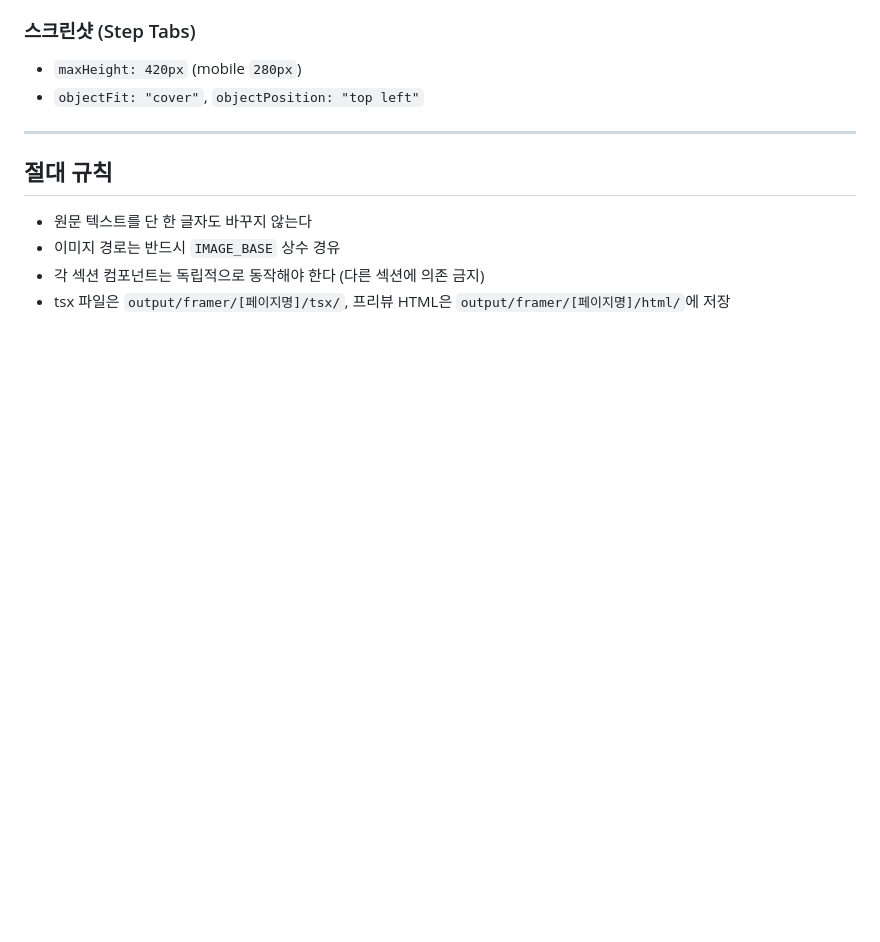
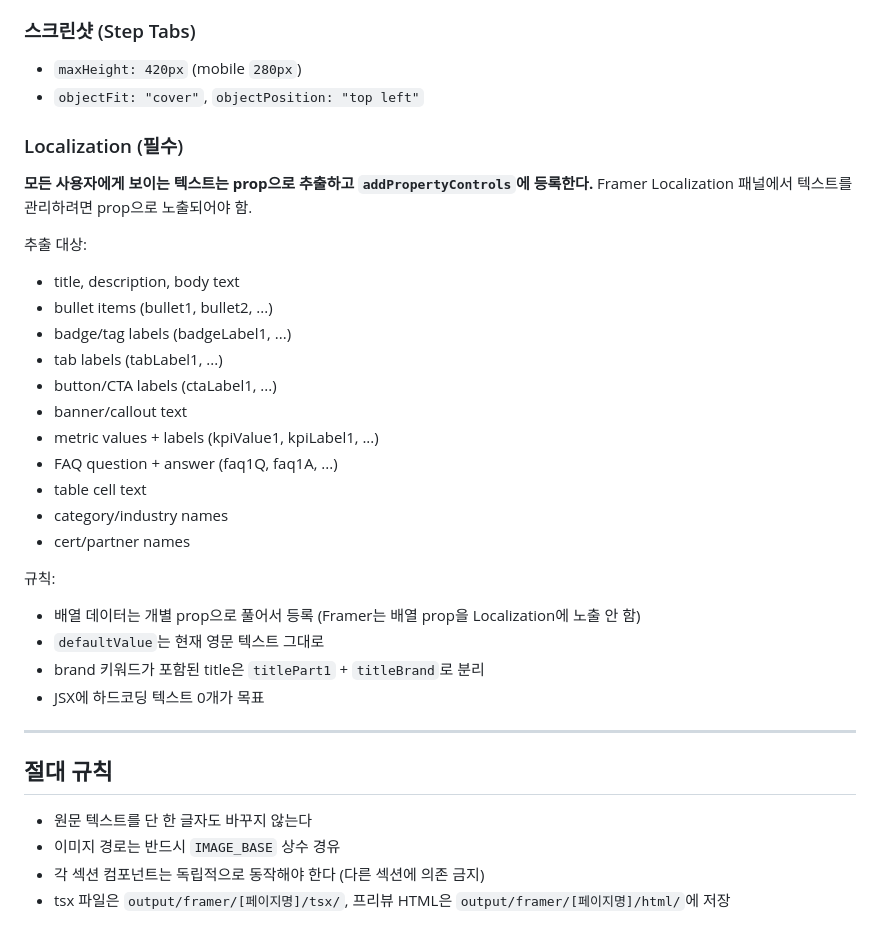
Before and after one commit to bgyoo-gif/cubig-homepage-design-system, a Markdown page: .claude/agents/framer-dev.md, the part around the change. Drawn GitHub-style; blank space fills up the shorter version.

Commit message:
Auto-deploy: add TSX Localization as global rule — framer-dev, CLAUDE.md, qa.md
Co-Authored-By: Claude Opus 4.6 (1M context) <noreply@anthropic.com>

```diff
--- a/.claude/agents/framer-dev.md
+++ b/.claude/agents/framer-dev.md
@@ -411,6 +411,29 @@ return <div ref={containerRef}>...</div>
 - `maxHeight: 420px` (mobile `280px`)
 - `objectFit: "cover"`, `objectPosition: "top left"`
 
+### Localization (필수)
+**모든 사용자에게 보이는 텍스트는 prop으로 추출하고 `addPropertyControls`에 등록한다.**
+Framer Localization 패널에서 텍스트를 관리하려면 prop으로 노출되어야 함.
+
+추출 대상:
+- title, description, body text
+- bullet items (bullet1, bullet2, ...)
+- badge/tag labels (badgeLabel1, ...)
+- tab labels (tabLabel1, ...)
+- button/CTA labels (ctaLabel1, ...)
+- banner/callout text
+- metric values + labels (kpiValue1, kpiLabel1, ...)
+- FAQ question + answer (faq1Q, faq1A, ...)
+- table cell text
+- category/industry names
+- cert/partner names
+
+규칙:
+- 배열 데이터는 개별 prop으로 풀어서 등록 (Framer는 배열 prop을 Localization에 노출 안 함)
+- `defaultValue`는 현재 영문 텍스트 그대로
+- brand 키워드가 포함된 title은 `titlePart1` + `titleBrand`로 분리
+- JSX에 하드코딩 텍스트 0개가 목표
+
 ---
 
 ## 절대 규칙
```
Also changed, not shown: .claude/agents/qa.md (+4 -0 lines), CLAUDE.md (+1 -0 lines).
